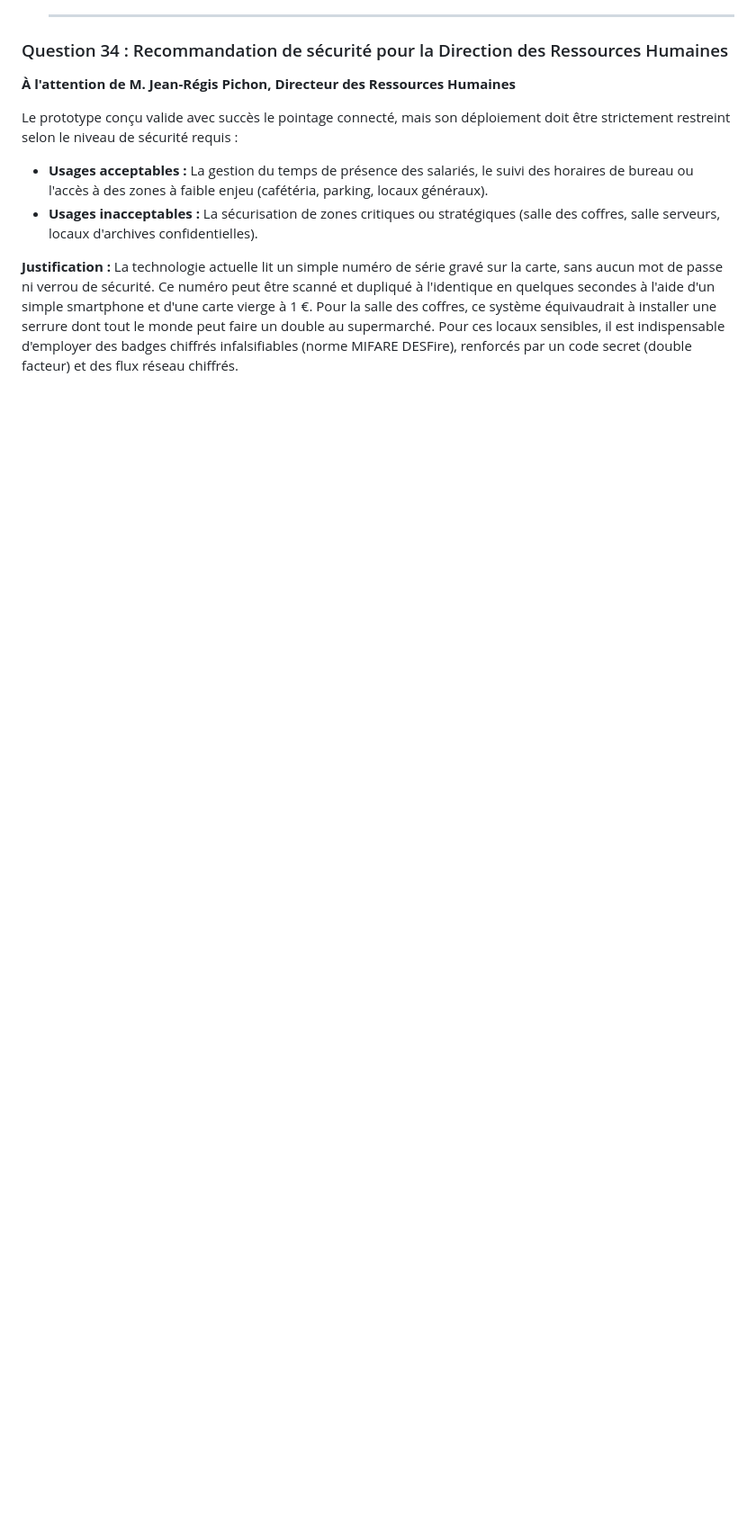
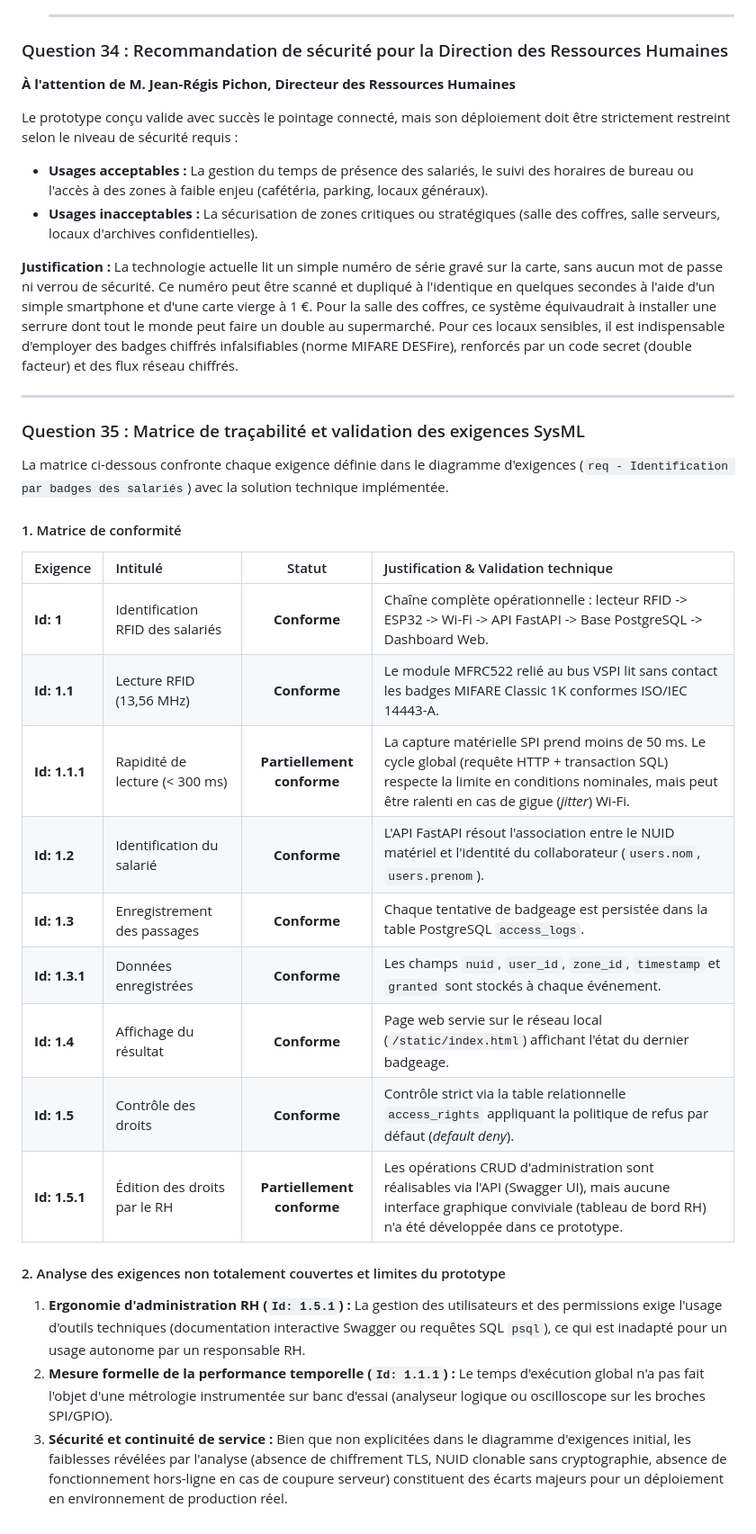
Before and after one commit to AzouC/esp32-rfid-cogip, a Markdown page: compte_rendu.md, the part around the change. Shown at 90% size. Drawn GitHub-style; blank space fills up the shorter version.

Commit message:
docs: matrice de conformite des exigences sysml et bilan q35

```diff
--- a/compte_rendu.md
+++ b/compte_rendu.md
@@ -481,3 +481,27 @@ Le prototype conçu valide avec succès le pointage connecté, mais son déploie
 * **Usages inacceptables :** La sécurisation de zones critiques ou stratégiques (salle des coffres, salle serveurs, locaux d'archives confidentielles).
 
 **Justification :** La technologie actuelle lit un simple numéro de série gravé sur la carte, sans aucun mot de passe ni verrou de sécurité. Ce numéro peut être scanné et dupliqué à l'identique en quelques secondes à l'aide d'un simple smartphone et d'une carte vierge à 1 €. Pour la salle des coffres, ce système équivaudrait à installer une serrure dont tout le monde peut faire un double au supermarché. Pour ces locaux sensibles, il est indispensable d'employer des badges chiffrés infalsifiables (norme MIFARE DESFire), renforcés par un code secret (double facteur) et des flux réseau chiffrés.
+
+---
+### Question 35 : Matrice de traçabilité et validation des exigences SysML
+
+La matrice ci-dessous confronte chaque exigence définie dans le diagramme d'exigences (`req - Identification par badges des salariés`) avec la solution technique implémentée.
+
+#### 1. Matrice de conformité
+
+| Exigence | Intitulé | Statut | Justification & Validation technique |
+|:---|:---|:---:|:---|
+| **Id: 1** | Identification RFID des salariés | **Conforme** | Chaîne complète opérationnelle : lecteur RFID -> ESP32 -> Wi-Fi -> API FastAPI -> Base PostgreSQL -> Dashboard Web. |
+| **Id: 1.1** | Lecture RFID (13,56 MHz) | **Conforme** | Le module MFRC522 relié au bus VSPI lit sans contact les badges MIFARE Classic 1K conformes ISO/IEC 14443-A. |
+| **Id: 1.1.1** | Rapidité de lecture (< 300 ms) | **Partiellement conforme** | La capture matérielle SPI prend moins de 50 ms. Le cycle global (requête HTTP + transaction SQL) respecte la limite en conditions nominales, mais peut être ralenti en cas de gigue (*jitter*) Wi-Fi. |
+| **Id: 1.2** | Identification du salarié | **Conforme** | L'API FastAPI résout l'association entre le NUID matériel et l'identité du collaborateur (`users.nom`, `users.prenom`). |
+| **Id: 1.3** | Enregistrement des passages | **Conforme** | Chaque tentative de badgeage est persistée dans la table PostgreSQL `access_logs`. |
+| **Id: 1.3.1** | Données enregistrées | **Conforme** | Les champs `nuid`, `user_id`, `zone_id`, `timestamp` et `granted` sont stockés à chaque événement. |
+| **Id: 1.4** | Affichage du résultat | **Conforme** | Page web servie sur le réseau local (`/static/index.html`) affichant l'état du dernier badgeage. |
+| **Id: 1.5** | Contrôle des droits | **Conforme** | Contrôle strict via la table relationnelle `access_rights` appliquant la politique de refus par défaut (*default deny*). |
+| **Id: 1.5.1** | Édition des droits par le RH | **Partiellement conforme** | Les opérations CRUD d'administration sont réalisables via l'API (Swagger UI), mais aucune interface graphique conviviale (tableau de bord RH) n'a été développée dans ce prototype. |
+
+#### 2. Analyse des exigences non totalement couvertes et limites du prototype
+1. **Ergonomie d'administration RH (`Id: 1.5.1`) :** La gestion des utilisateurs et des permissions exige l'usage d'outils techniques (documentation interactive Swagger ou requêtes SQL `psql`), ce qui est inadapté pour un usage autonome par un responsable RH.
+2. **Mesure formelle de la performance temporelle (`Id: 1.1.1`) :** Le temps d'exécution global n'a pas fait l'objet d'une métrologie instrumentée sur banc d'essai (analyseur logique ou oscilloscope sur les broches SPI/GPIO).
+3. **Sécurité et continuité de service :** Bien que non explicitées dans le diagramme d'exigences initial, les faiblesses révélées par l'analyse (absence de chiffrement TLS, NUID clonable sans cryptographie, absence de fonctionnement hors-ligne en cas de coupure serveur) constituent des écarts majeurs pour un déploiement en environnement de production réel.
```
